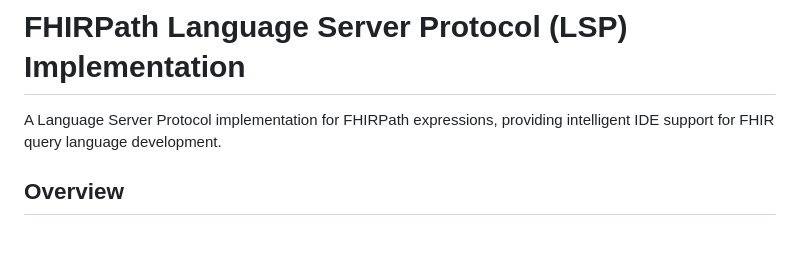
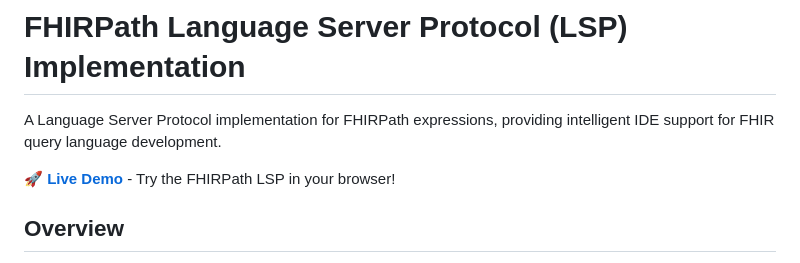
Before and after one commit to atomic-ehr/fhirpath-lsp2, a Markdown page: README.md, the part around the change. GitHub-like rendering; blank space fills up the shorter version.

Commit message:
docs: Add live demo link to README

```diff
--- a/README.md
+++ b/README.md
@@ -1,6 +1,8 @@
 # FHIRPath Language Server Protocol (LSP) Implementation
 
 A Language Server Protocol implementation for FHIRPath expressions, providing intelligent IDE support for FHIR query language development.
+
+🚀 **[Live Demo](https://fhirpath-lsp2.onrender.com/)** - Try the FHIRPath LSP in your browser!
 
 ## Overview
 
```
